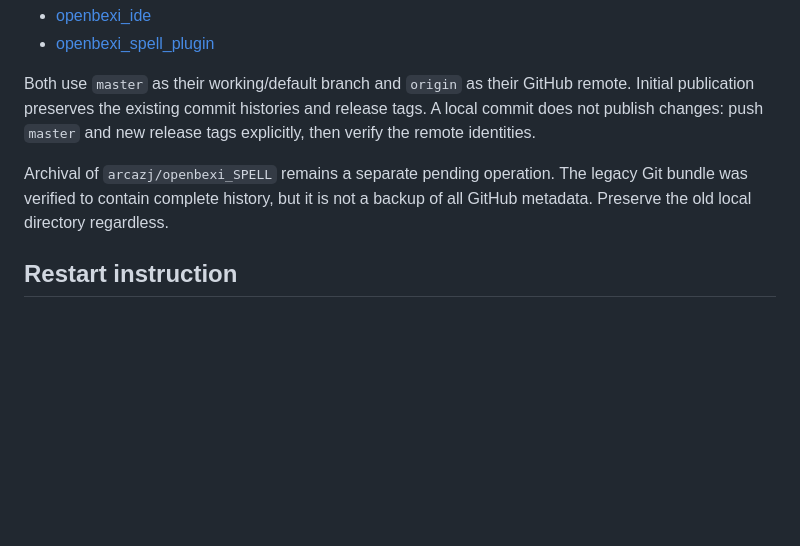
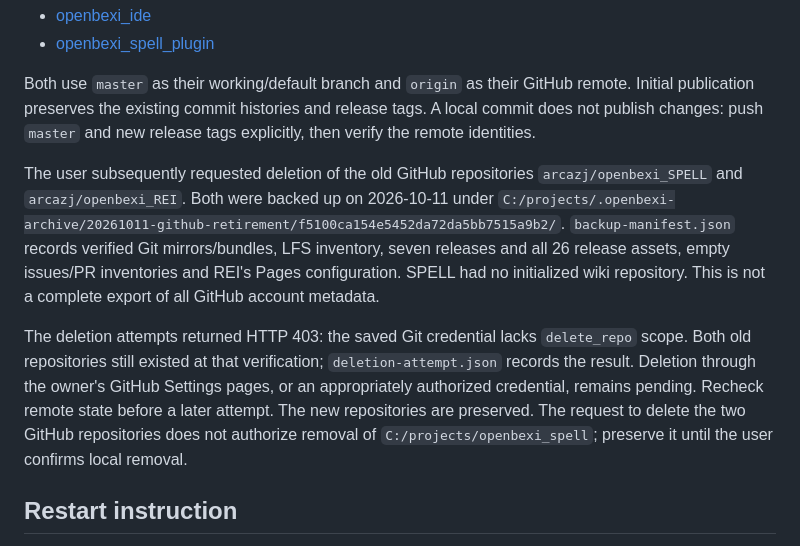
Before and after one commit to arcazj/openbexi_ide, a Markdown page: docs/RESUME_V04.md, the part around the change. GitHub-like rendering; blank space fills up the shorter version.

Commit message:
Record legacy GitHub backups and deletion permission blocker

```diff
--- a/docs/RESUME_V04.md
+++ b/docs/RESUME_V04.md
@@ -93,9 +93,22 @@ remote. Initial publication preserves the existing commit histories and release
 tags. A local commit does not publish changes: push `master` and new release
 tags explicitly, then verify the remote identities.
 
-Archival of `arcazj/openbexi_SPELL` remains a separate pending operation. The
-legacy Git bundle was verified to contain complete history, but it is not a
-backup of all GitHub metadata. Preserve the old local directory regardless.
+The user subsequently requested deletion of the old GitHub repositories
+`arcazj/openbexi_SPELL` and `arcazj/openbexi_REI`. Both were backed up on
+2026-10-11 under
+`C:/projects/.openbexi-archive/20261011-github-retirement/f5100ca154e5452da72da5bb7515a9b2/`.
+`backup-manifest.json` records verified Git mirrors/bundles, LFS inventory,
+seven releases and all 26 release assets, empty issues/PR inventories and REI's
+Pages configuration. SPELL had no initialized wiki repository. This is not a
+complete export of all GitHub account metadata.
+
+The deletion attempts returned HTTP 403: the saved Git credential lacks
+`delete_repo` scope. Both old repositories still existed at that verification;
+`deletion-attempt.json` records the result. Deletion through the owner's GitHub
+Settings pages, or an appropriately authorized credential, remains pending.
+Recheck remote state before a later attempt. The new repositories are preserved.
+The request to delete the two GitHub repositories does not authorize removal of
+`C:/projects/openbexi_spell`; preserve it until the user confirms local removal.
 
 ## Restart instruction
 
```
